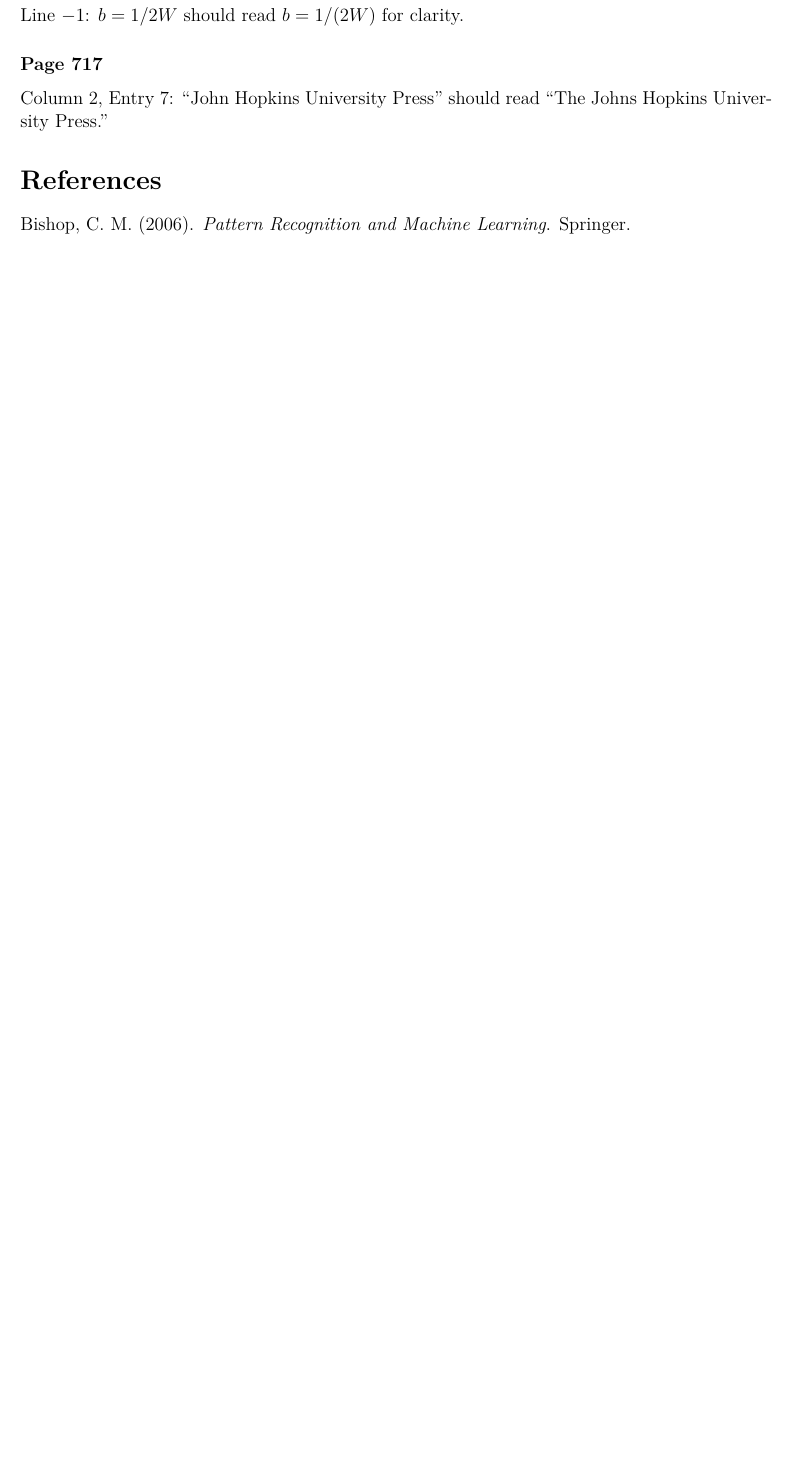
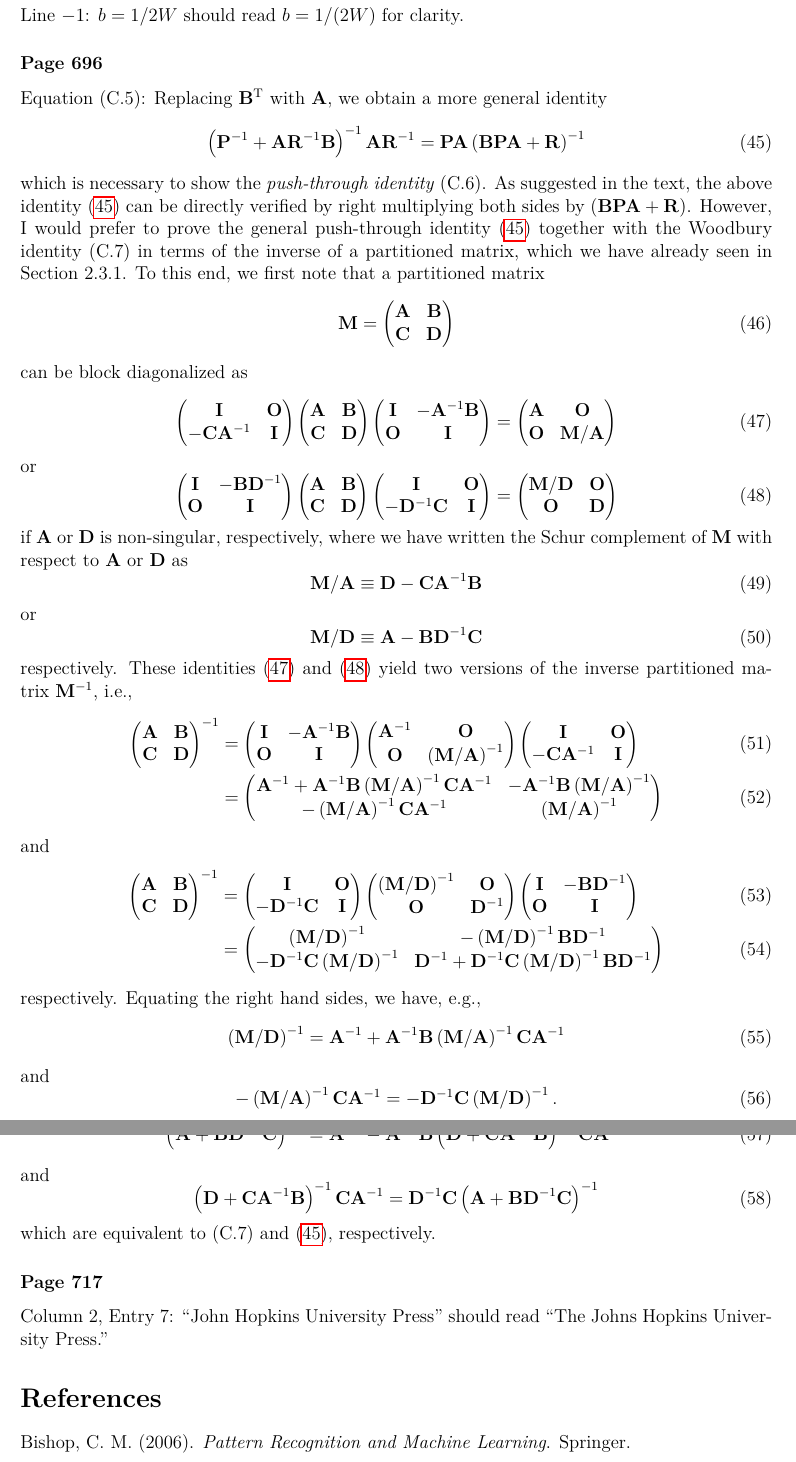
Before and after one commit to yousuketakada/prml_errata, a LaTeX document (prml_errata.tex): part of page 13 of 13 before the commit and two parts of pages 13 and 14 of 14 after it, the two joined at a grey line, cut so that both start at the same text, the shorter picture padded with empty space. Compiled offline with pdfLaTeX.

Commit message:
Add erratum for (C.5)

```diff
--- a/prml_errata.tex
+++ b/prml_errata.tex
@@ -807,6 +807,177 @@ the normalization constant as well as other statistics.
 \erratum{Page~693}
 Line~$-1$: $b = 1/2W$ should read $b = 1/(2W)$ for clarity.
 
+\erratum{Page~696}
+Equation~(C.5):
+Replacing $\mathbf{B}^{\operatorname{T}}$ with $\mathbf{A}$, we obtain a more general identity
+\begin{equation}
+\left( \mathbf{P}^{-1} + \mathbf{A}\mathbf{R}^{-1}\mathbf{B} \right)^{-1}
+\mathbf{A}\mathbf{R}^{-1}
+=
+\mathbf{P}\mathbf{A}
+\left( \mathbf{B}\mathbf{P}\mathbf{A} + \mathbf{R} \right)^{-1}
+\label{eq:general_push_through_identity}
+\end{equation}
+which is necessary to show the \emph{push-through identity}~(C.6).
+As suggested in the text,
+the above identity~\eqref{eq:general_push_through_identity} can be
+directly verified by right multiplying both sides by
+$\left( \mathbf{B}\mathbf{P}\mathbf{A} + \mathbf{R} \right)$.
+However, I would prefer to prove
+the general push-through identity~\eqref{eq:general_push_through_identity}
+together with the Woodbury identity~(C.7) in terms of the inverse of a partitioned matrix,
+which we have already seen in Section~2.3.1.
+To this end, we first note that a partitioned matrix
+\begin{equation}
+\mathbf{M} =
+\begin{pmatrix}
+\mathbf{A} & \mathbf{B} \\
+\mathbf{C} & \mathbf{D}
+\end{pmatrix}
+\end{equation}
+can be block diagonalized as
+\begin{equation}
+\begin{pmatrix}
+\mathbf{I} & \mathbf{O} \\
+-\mathbf{C}\mathbf{A}^{-1} & \mathbf{I}
+\end{pmatrix}
+\begin{pmatrix}
+\mathbf{A} & \mathbf{B} \\
+\mathbf{C} & \mathbf{D}
+\end{pmatrix}
+\begin{pmatrix}
+\mathbf{I} & -\mathbf{A}^{-1}\mathbf{B} \\
+\mathbf{O} & \mathbf{I}
+\end{pmatrix}
+=
+\begin{pmatrix}
+\mathbf{A} & \mathbf{O} \\
+\mathbf{O} & \mathbf{M}/\mathbf{A}
+\end{pmatrix}
+\label{eq:block_diagonalization_of_partitioned_matrix_with_Schur_complement_wrt_A}
+\end{equation}
+or
+\begin{equation}
+\begin{pmatrix}
+\mathbf{I} & -\mathbf{B}\mathbf{D}^{-1} \\
+\mathbf{O} & \mathbf{I}
+\end{pmatrix}
+\begin{pmatrix}
+\mathbf{A} & \mathbf{B} \\
+\mathbf{C} & \mathbf{D}
+\end{pmatrix}
+\begin{pmatrix}
+\mathbf{I} & \mathbf{O} \\
+-\mathbf{D}^{-1}\mathbf{C} & \mathbf{I}
+\end{pmatrix}
+=
+\begin{pmatrix}
+\mathbf{M}/\mathbf{D} & \mathbf{O} \\
+\mathbf{O} & \mathbf{D}
+\end{pmatrix}
+\label{eq:block_diagonalization_of_partitioned_matrix_with_Schur_complement_wrt_D}
+\end{equation}
+if $\mathbf{A}$ or $\mathbf{D}$ is non-singular, respectively,
+where we have written the Schur complement of $\mathbf{M}$ with respect to
+$\mathbf{A}$ or $\mathbf{D}$ as
+\begin{equation}
+\mathbf{M}/\mathbf{A} \equiv \mathbf{D} - \mathbf{C}\mathbf{A}^{-1}\mathbf{B}
+\label{eq:Schur_complement_of_M_wrt_A}
+\end{equation}
+or
+\begin{equation}
+\mathbf{M}/\mathbf{D} \equiv \mathbf{A} - \mathbf{B}\mathbf{D}^{-1}\mathbf{C}
+\label{eq:Schur_complement_of_M_wrt_D}
+\end{equation}
+respectively.
+These identities~\eqref{eq:block_diagonalization_of_partitioned_matrix_with_Schur_complement_wrt_A}
+and \eqref{eq:block_diagonalization_of_partitioned_matrix_with_Schur_complement_wrt_D} yield
+two versions of the inverse partitioned matrix~$\mathbf{M}^{-1}$, i.e.,
+\begin{align}
+\begin{pmatrix}
+\mathbf{A} & \mathbf{B} \\
+\mathbf{C} & \mathbf{D}
+\end{pmatrix}^{-1}
+&=
+\begin{pmatrix}
+\mathbf{I} & -\mathbf{A}^{-1}\mathbf{B} \\
+\mathbf{O} & \mathbf{I}
+\end{pmatrix}
+\begin{pmatrix}
+\mathbf{A}^{-1} & \mathbf{O} \\
+\mathbf{O} & \left(\mathbf{M}/\mathbf{A}\right)^{-1}
+\end{pmatrix}
+\begin{pmatrix}
+\mathbf{I} & \mathbf{O} \\
+-\mathbf{C}\mathbf{A}^{-1} & \mathbf{I}
+\end{pmatrix} \\
+&=
+\begin{pmatrix}
+\mathbf{A}^{-1} +
+\mathbf{A}^{-1}\mathbf{B} \left(\mathbf{M}/\mathbf{A}\right)^{-1} \mathbf{C}\mathbf{A}^{-1} &
+-\mathbf{A}^{-1}\mathbf{B} \left(\mathbf{M}/\mathbf{A}\right)^{-1} \\
+-\left(\mathbf{M}/\mathbf{A}\right)^{-1} \mathbf{C}\mathbf{A}^{-1} &
+\left(\mathbf{M}/\mathbf{A}\right)^{-1}
+\end{pmatrix}
+\end{align}
+and
+\begin{align}
+\begin{pmatrix}
+\mathbf{A} & \mathbf{B} \\
+\mathbf{C} & \mathbf{D}
+\end{pmatrix}^{-1}
+&=
+\begin{pmatrix}
+\mathbf{I} & \mathbf{O} \\
+-\mathbf{D}^{-1}\mathbf{C} & \mathbf{I}
+\end{pmatrix}
+\begin{pmatrix}
+\left(\mathbf{M}/\mathbf{D}\right)^{-1} & \mathbf{O} \\
+\mathbf{O} & \mathbf{D}^{-1}
+\end{pmatrix}
+\begin{pmatrix}
+\mathbf{I} & -\mathbf{B}\mathbf{D}^{-1} \\
+\mathbf{O} & \mathbf{I}
+\end{pmatrix} \\
+&=
+\begin{pmatrix}
+\left(\mathbf{M}/\mathbf{D}\right)^{-1} &
+-\left(\mathbf{M}/\mathbf{D}\right)^{-1} \mathbf{B}\mathbf{D}^{-1} \\
+-\mathbf{D}^{-1}\mathbf{C} \left(\mathbf{M}/\mathbf{D}\right)^{-1} &
+\mathbf{D}^{-1} +
+\mathbf{D}^{-1}\mathbf{C} \left(\mathbf{M}/\mathbf{D}\right)^{-1} \mathbf{B}\mathbf{D}^{-1}
+\end{pmatrix}
+\end{align}
+respectively.
+Equating the right hand sides, we have, e.g.,
+\begin{equation}
+\left(\mathbf{M}/\mathbf{D}\right)^{-1} =
+\mathbf{A}^{-1} +
+\mathbf{A}^{-1}\mathbf{B} \left(\mathbf{M}/\mathbf{A}\right)^{-1} \mathbf{C}\mathbf{A}^{-1}
+\end{equation}
+and
+\begin{equation}
+-\left(\mathbf{M}/\mathbf{A}\right)^{-1} \mathbf{C}\mathbf{A}^{-1} =
+-\mathbf{D}^{-1}\mathbf{C} \left(\mathbf{M}/\mathbf{D}\right)^{-1} .
+\end{equation}
+Substituting \eqref{eq:Schur_complement_of_M_wrt_A} and \eqref{eq:Schur_complement_of_M_wrt_D}
+into both sides and
+replacing $\mathbf{D}$ with $-\mathbf{D}$,
+we finally have
+\begin{equation}
+\left(\mathbf{A} + \mathbf{B}\mathbf{D}^{-1}\mathbf{C}\right)^{-1} =
+\mathbf{A}^{-1} -
+\mathbf{A}^{-1}\mathbf{B}
+\left(\mathbf{D} + \mathbf{C}\mathbf{A}^{-1}\mathbf{B}\right)^{-1}
+\mathbf{C}\mathbf{A}^{-1}
+\end{equation}
+and
+\begin{equation}
+\left(\mathbf{D} + \mathbf{C}\mathbf{A}^{-1}\mathbf{B}\right)^{-1} \mathbf{C}\mathbf{A}^{-1} =
+\mathbf{D}^{-1}\mathbf{C} \left(\mathbf{A} + \mathbf{B}\mathbf{D}^{-1}\mathbf{C}\right)^{-1}
+\end{equation}
+which are equivalent to (C.7) and \eqref{eq:general_push_through_identity}, respectively.
+
 % TODO: Appendix C
 % TODO: Appendix D
 
```
Also changed, not shown: prml_errata.pdf.
